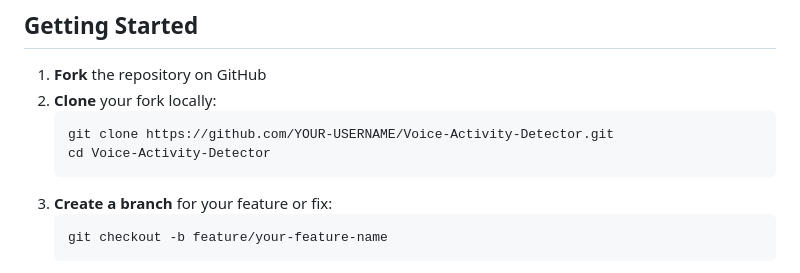
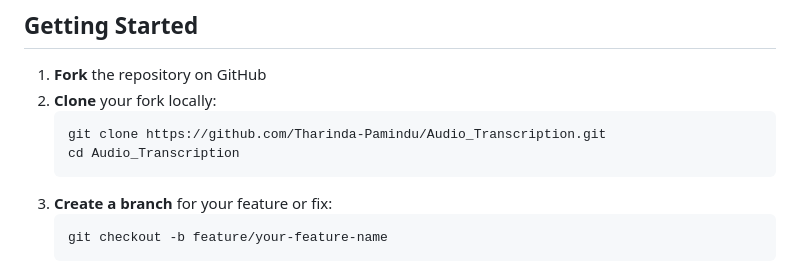
Before and after one commit to Tharinda-Pamindu/Audio_Transcription, a Markdown page: CONTRIBUTING.md, the part around one of its changes. Rendered like a GitHub page.

````diff
--- a/CONTRIBUTING.md
+++ b/CONTRIBUTING.md
@@ -27,8 +27,8 @@ By participating in this project, you agree to maintain a respectful and inclusi
 1. **Fork** the repository on GitHub
 2. **Clone** your fork locally:
    ```bash
-   git clone https://github.com/YOUR-USERNAME/Voice-Activity-Detector.git
-   cd Voice-Activity-Detector
+   git clone https://github.com/Tharinda-Pamindu/Audio_Transcription.git
+   cd Audio_Transcription
    ```
 3. **Create a branch** for your feature or fix:
    ```bash
````
Also changed, not shown: other parts of CONTRIBUTING.md (+1 -1 lines), README.md (+2 -2 lines).
